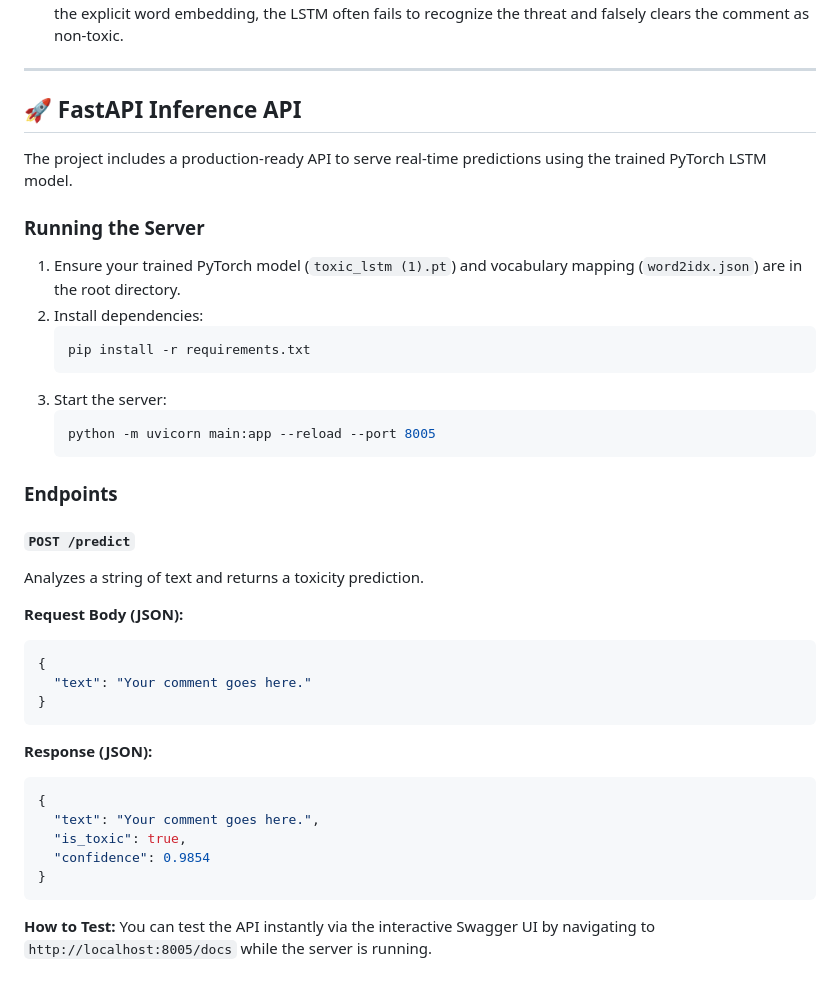
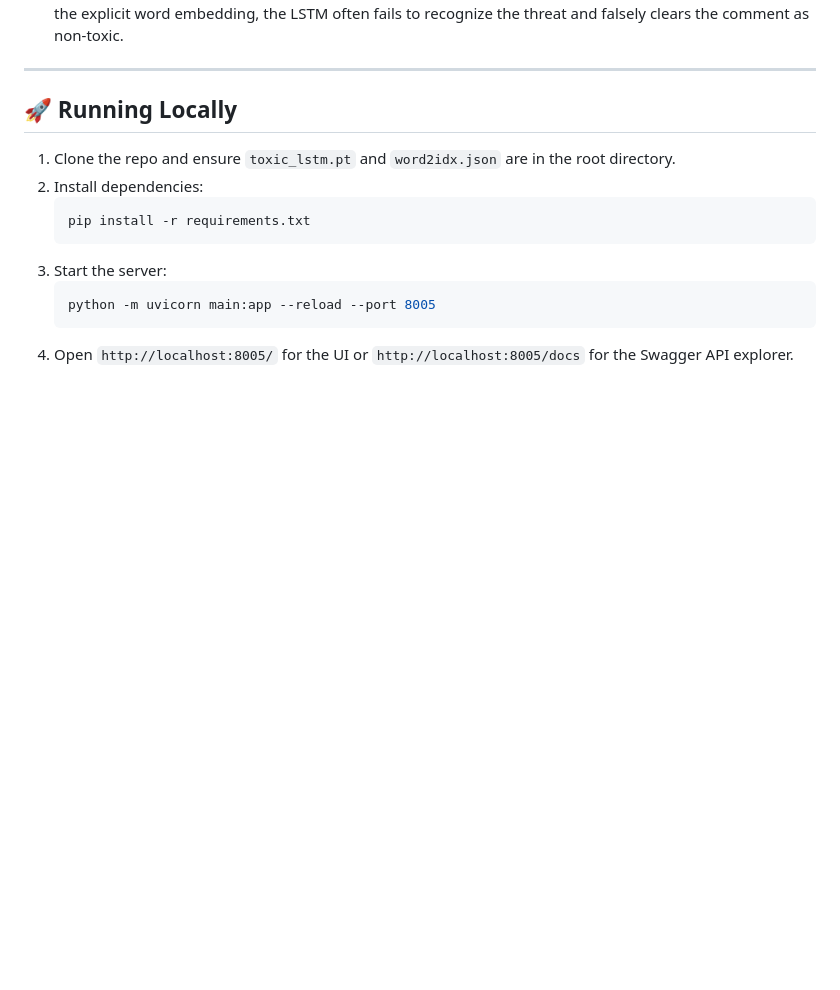
Before and after one commit to lakshay776/Toxic, a Markdown page: README.md, the part around one of its changes. Drawn GitHub-style; blank space fills up the shorter version.

````diff
--- a/README.md
+++ b/README.md
@@ -45,12 +85,9 @@ We manually analyzed the false positives and false negatives from the official t
 
 ---
 
-## 🚀 FastAPI Inference API
+## 🚀 Running Locally
 
-The project includes a production-ready API to serve real-time predictions using the trained PyTorch LSTM model.
-
-### Running the Server
-1. Ensure your trained PyTorch model (`toxic_lstm (1).pt`) and vocabulary mapping (`word2idx.json`) are in the root directory.
+1. Clone the repo and ensure `toxic_lstm.pt` and `word2idx.json` are in the root directory.
 2. Install dependencies:
    ```bash
    pip install -r requirements.txt
@@ -59,27 +96,4 @@ The project includes a production-ready API to serve real-time predictions using
    ```bash
    python -m uvicorn main:app --reload --port 8005
    ```
-
-### Endpoints
-
-#### `POST /predict`
-Analyzes a string of text and returns a toxicity prediction.
-
-**Request Body (JSON):**
-```json
-{
-  "text": "Your comment goes here."
-}
-```
-
-**Response (JSON):**
-```json
-{
-  "text": "Your comment goes here.",
-  "is_toxic": true,
-  "confidence": 0.9854
-}
-```
-
-**How to Test:**
-You can test the API instantly via the interactive Swagger UI by navigating to `http://localhost:8005/docs` while the server is running.
+4. Open `http://localhost:8005/` for the UI or `http://localhost:8005/docs` for the Swagger API explorer.
````
Also changed, not shown: other parts of README.md (+40 -0 lines).
